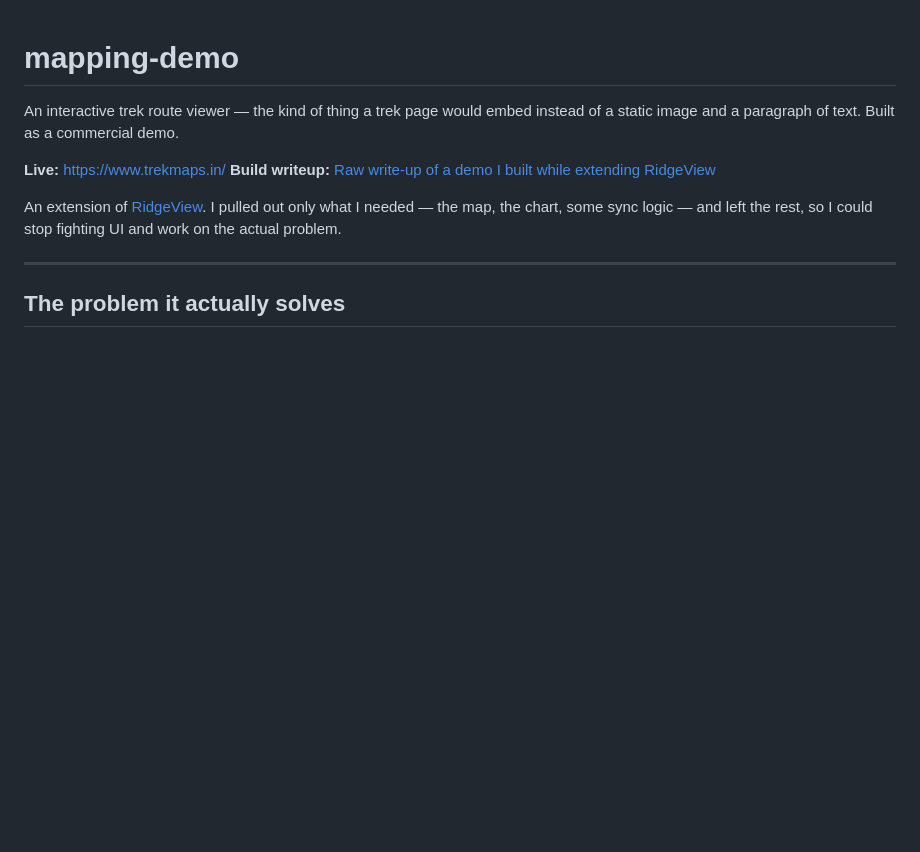
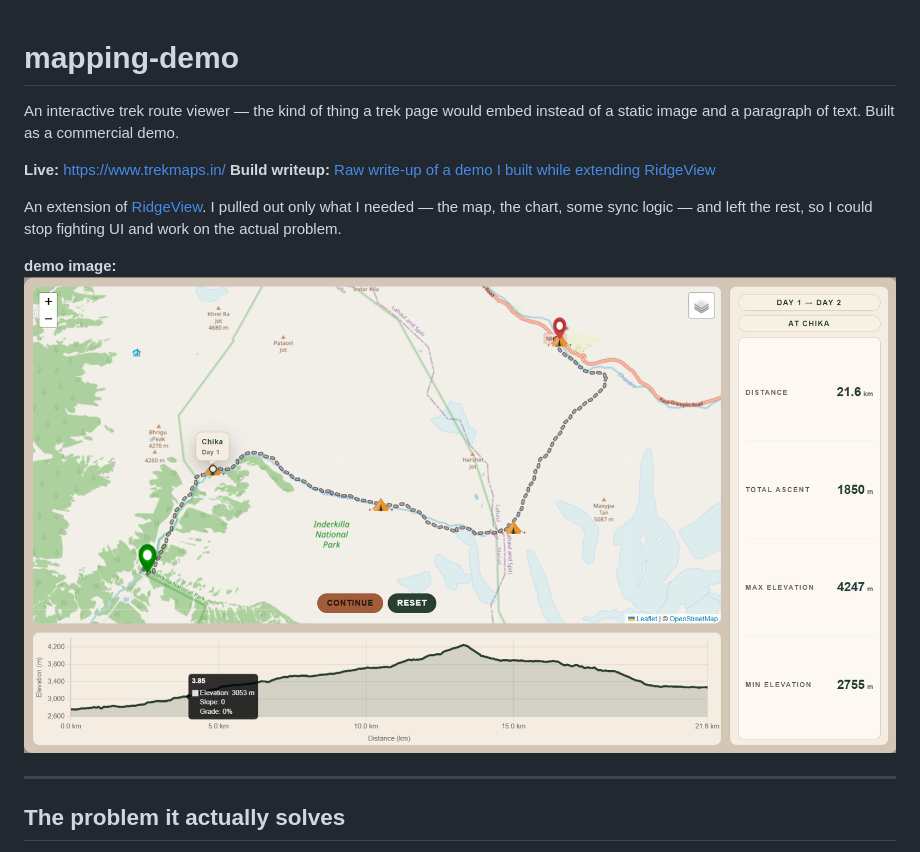
Before and after one commit to AkshMittal/mapping-demo, a Markdown page: README.md, the part around the change. GitHub-like rendering; pictures changed too: images/demo.png (added); blank space fills up the shorter version.

Commit message:
add demo image to README

```diff
--- a/README.md
+++ b/README.md
@@ -9,6 +9,8 @@ instead of a static image and a paragraph of text. Built as a commercial demo.
 An extension of [RidgeView](https://github.com/AkshMittal/RidgeView). I pulled
 out only what I needed — the map, the chart, some sync logic — and left the
 rest, so I could stop fighting UI and work on the actual problem.
+
+**demo image:** ![mapping-demo](images/demo.png)
 
 ---
 
```
